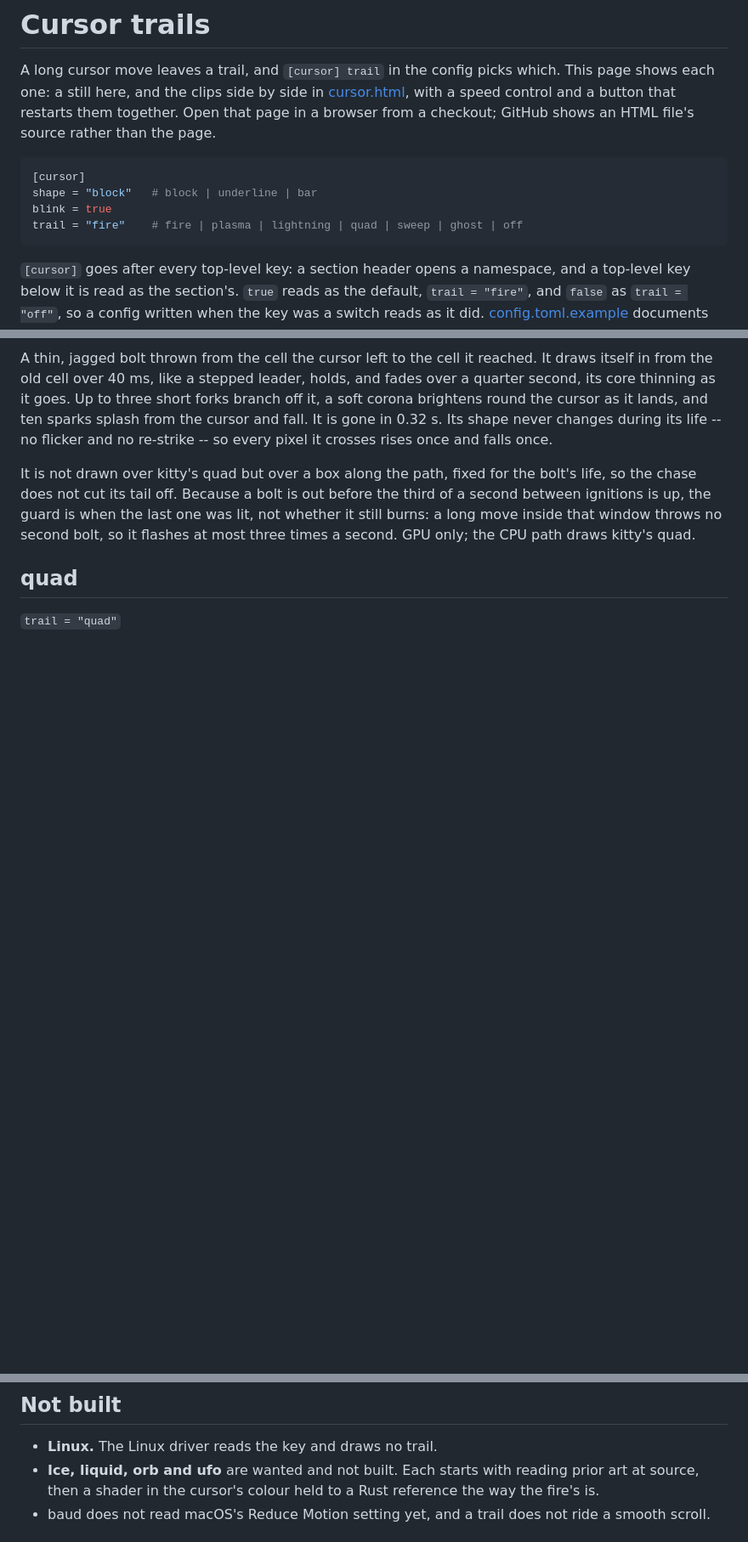
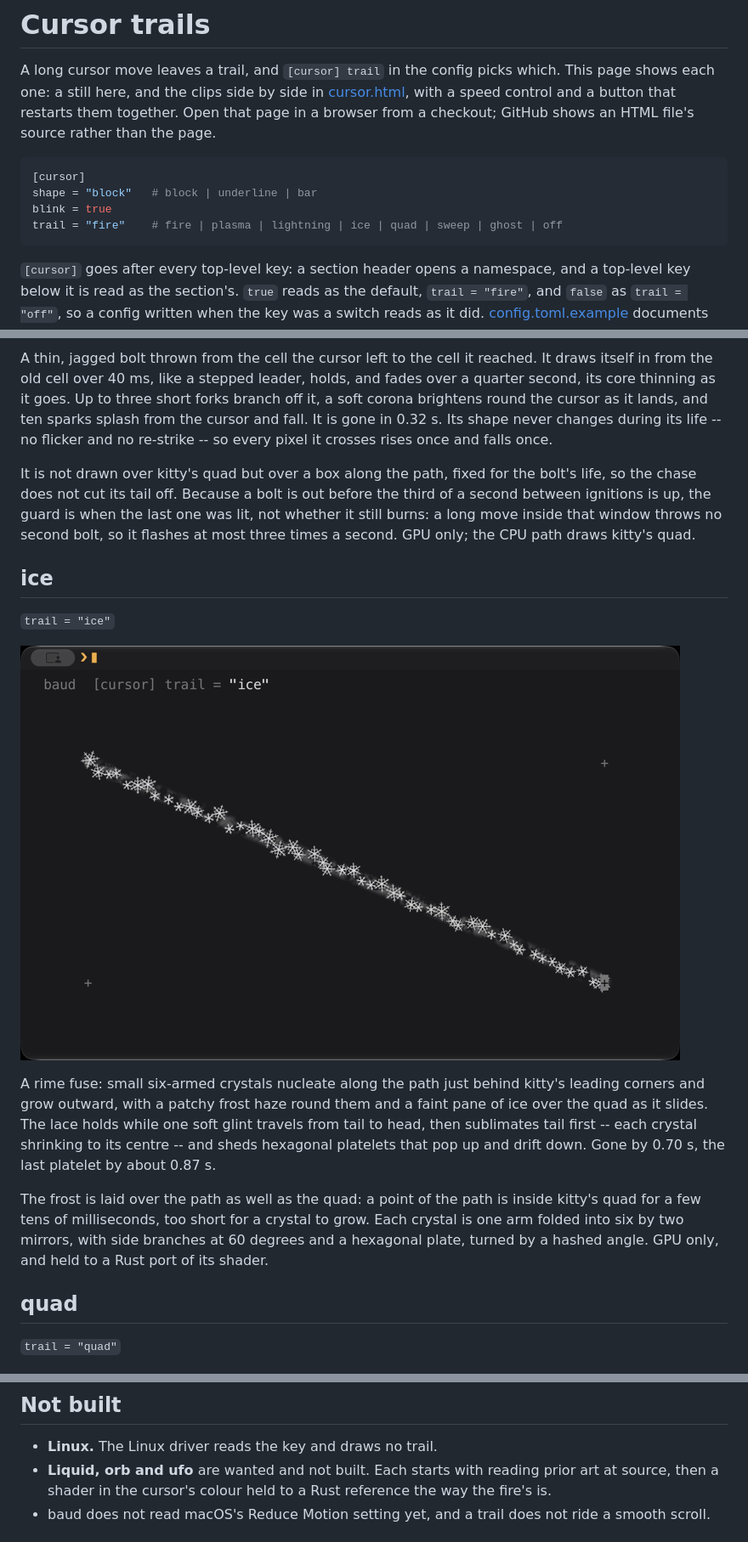
Before and after one commit to baud-terminal/baud, a Markdown page: docs/cursor.md, 3 parts joined by grey strips. Shown at 85% size. GitHub-like rendering; pictures changed too: docs/cursor/ice.png (added); blank space fills up the shorter version.

````diff
--- a/docs/cursor.md
+++ b/docs/cursor.md
@@ -10,7 +10,7 @@ HTML file's source rather than the page.
 [cursor]
 shape = "block"   # block | underline | bar
 blink = true
-trail = "fire"    # fire | plasma | lightning | quad | sweep | ghost | off
+trail = "fire"    # fire | plasma | lightning | ice | quad | sweep | ghost | off
 ```
 
 `[cursor]` goes after every top-level key: a section header opens a namespace,
@@ -83,6 +83,25 @@ last one was lit, not whether it still burns: a long move inside that window
 throws no second bolt, so it flashes at most three times a second. GPU only;
 the CPU path draws kitty's quad.
 
+## ice
+
+`trail = "ice"`
+
+![The ice trail on the diagonal move](cursor/ice.png)
+
+A rime fuse: small six-armed crystals nucleate along the path just behind
+kitty's leading corners and grow outward, with a patchy frost haze round them
+and a faint pane of ice over the quad as it slides. The lace holds while one
+soft glint travels from tail to head, then sublimates tail first -- each
+crystal shrinking to its centre -- and sheds hexagonal platelets that pop up
+and drift down. Gone by 0.70 s, the last platelet by about 0.87 s.
+
+The frost is laid over the path as well as the quad: a point of the path is
+inside kitty's quad for a few tens of milliseconds, too short for a crystal to
+grow. Each crystal is one arm folded into six by two mirrors, with side
+branches at 60 degrees and a hexagonal plate, turned by a hashed angle. GPU
+only, and held to a Rust port of its shader.
+
 ## quad
 
 `trail = "quad"`
@@ -152,7 +171,7 @@ the distance. At full speed it reads as a flicker; the page's ¼× shows it.
 ## Not built
 
 - **Linux.** The Linux driver reads the key and draws no trail.
-- **Ice, liquid, orb and ufo** are wanted and not built. Each
+- **Liquid, orb and ufo** are wanted and not built. Each
   starts with reading prior art at source, then a shader in the cursor's colour
   held to a Rust reference the way the fire's is.
 - baud does not read macOS's Reduce Motion setting yet, and a trail does not
````
Also changed, not shown: 15 other files.
